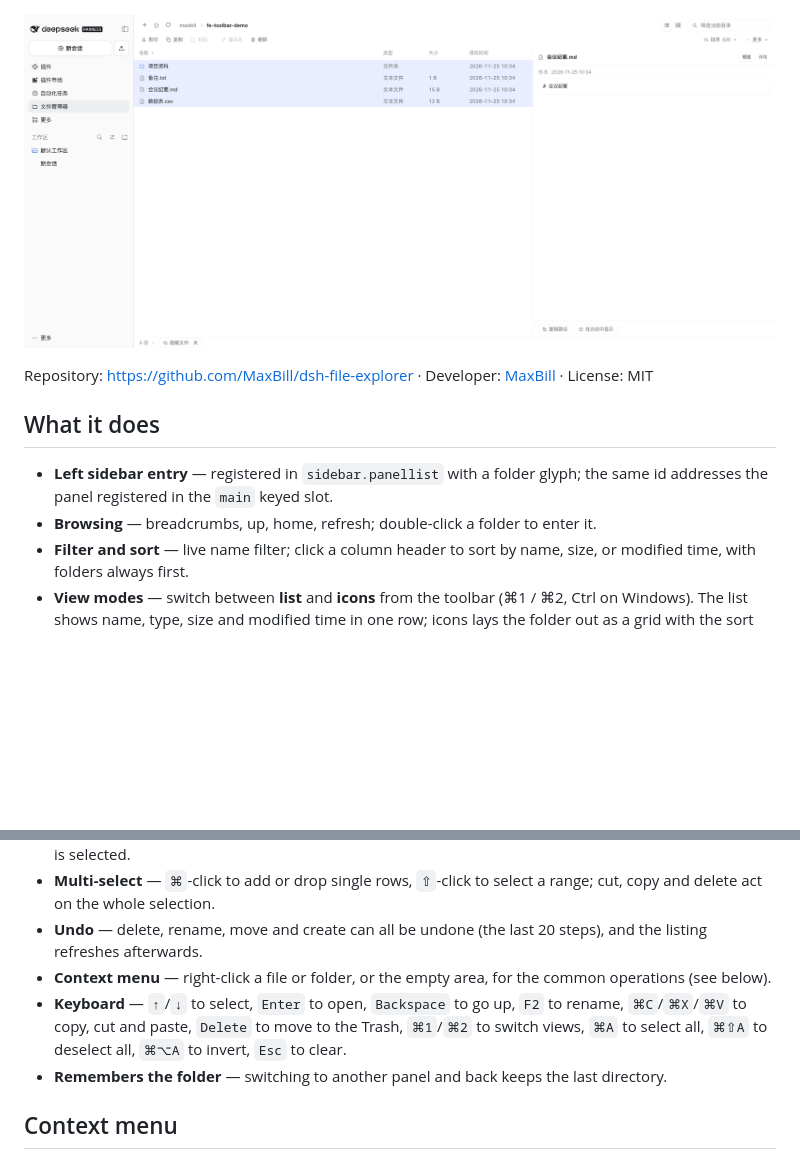
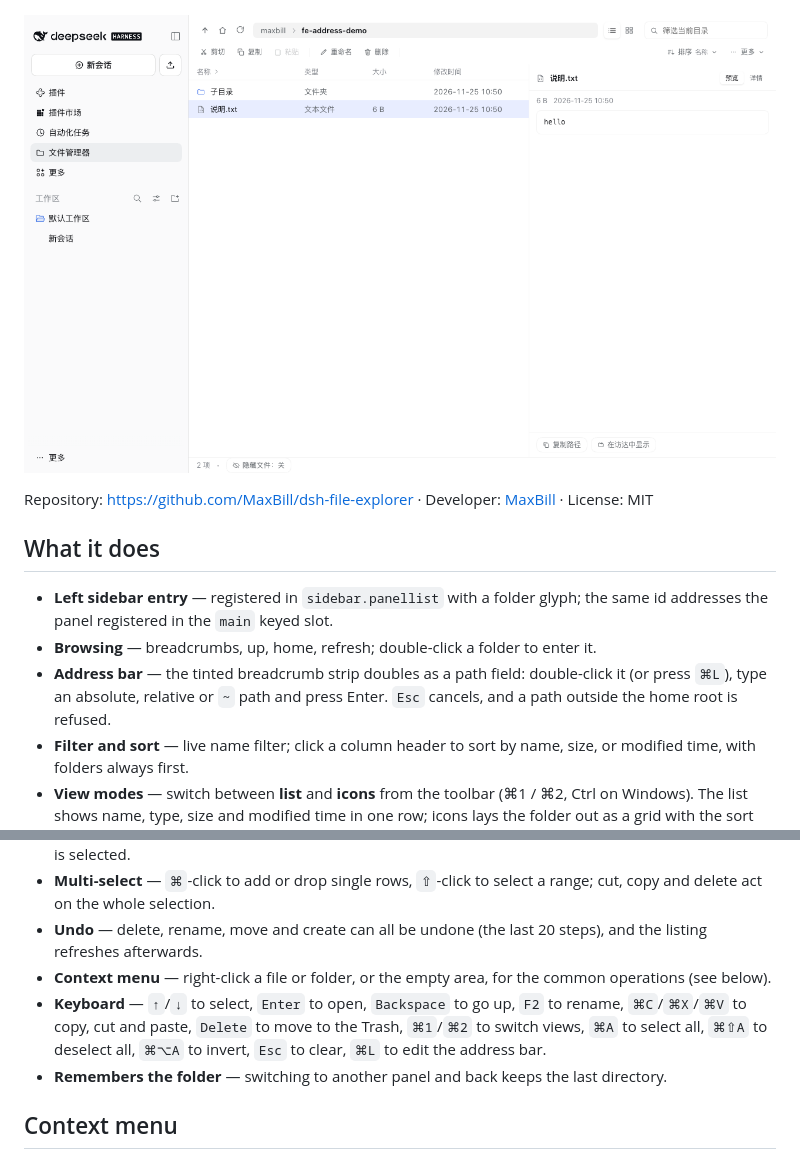
Before and after one commit to MaxBill/dsh-file-explorer, a Markdown page: README.md, 2 parts joined by grey strips. Drawn GitHub-style; pictures changed too: docs/toolbar.png; blank space fills up the shorter version.

```diff
--- a/README.md
+++ b/README.md
@@ -16,6 +16,7 @@ Repository: <https://github.com/MaxBill/dsh-file-explorer> · Developer: [MaxBil
 
 - **Left sidebar entry** — registered in `sidebar.panellist` with a folder glyph; the same id addresses the panel registered in the `main` keyed slot.
 - **Browsing** — breadcrumbs, up, home, refresh; double-click a folder to enter it.
+- **Address bar** — the tinted breadcrumb strip doubles as a path field: double-click it (or press `⌘L`), type an absolute, relative or `~` path and press Enter. `Esc` cancels, and a path outside the home root is refused.
 - **Filter and sort** — live name filter; click a column header to sort by name, size, or modified time, with folders always first.
 - **View modes** — switch between **list** and **icons** from the toolbar (⌘1 / ⌘2, Ctrl on Windows). The list shows name, type, size and modified time in one row; icons lays the folder out as a grid with the sort bar kept on top. The choice is remembered for the next session.
 - **Hidden files** — dotfiles are hidden by default and shown with one toggle.
@@ -25,7 +26,7 @@ Repository: <https://github.com/MaxBill/dsh-file-explorer> · Developer: [MaxBil
 - **Multi-select** — `⌘`-click to add or drop single rows, `⇧`-click to select a range; cut, copy and delete act on the whole selection.
 - **Undo** — delete, rename, move and create can all be undone (the last 20 steps), and the listing refreshes afterwards.
 - **Context menu** — right-click a file or folder, or the empty area, for the common operations (see below).
-- **Keyboard** — `↑`/`↓` to select, `Enter` to open, `Backspace` to go up, `F2` to rename, `⌘C`/`⌘X`/`⌘V` to copy, cut and paste, `Delete` to move to the Trash, `⌘1`/`⌘2` to switch views, `⌘A` to select all, `⌘⇧A` to deselect all, `⌘⌥A` to invert, `Esc` to clear.
+- **Keyboard** — `↑`/`↓` to select, `Enter` to open, `Backspace` to go up, `F2` to rename, `⌘C`/`⌘X`/`⌘V` to copy, cut and paste, `Delete` to move to the Trash, `⌘1`/`⌘2` to switch views, `⌘A` to select all, `⌘⇧A` to deselect all, `⌘⌥A` to invert, `Esc` to clear, `⌘L` to edit the address bar.
 - **Remembers the folder** — switching to another panel and back keeps the last directory.
 
 ## Context menu
```
Also changed, not shown: README.zh.md (+2 -1 lines), 2 other files.
